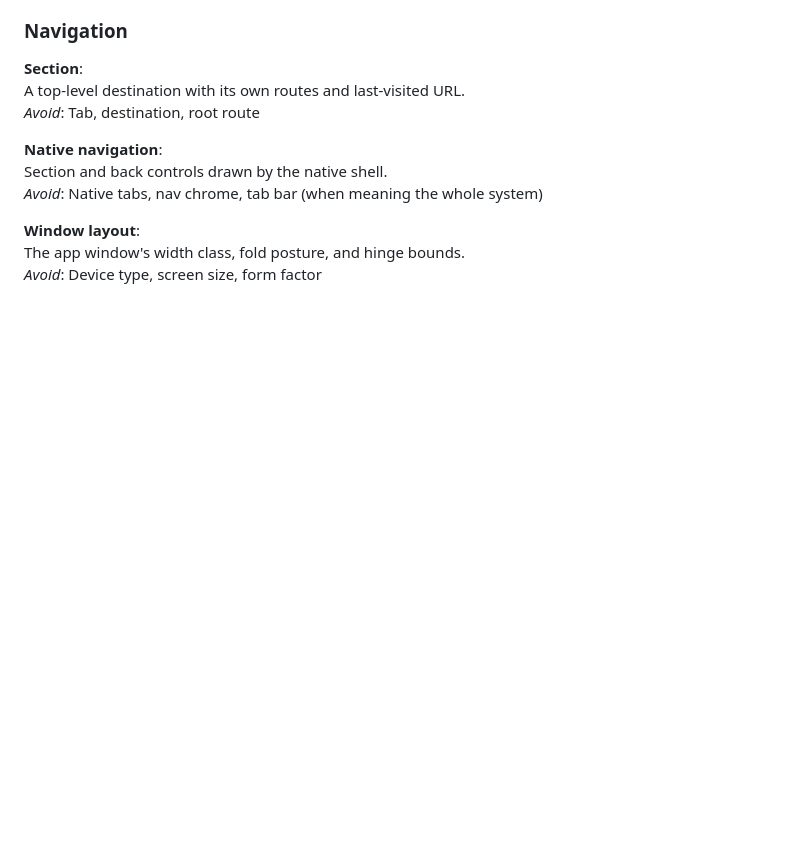
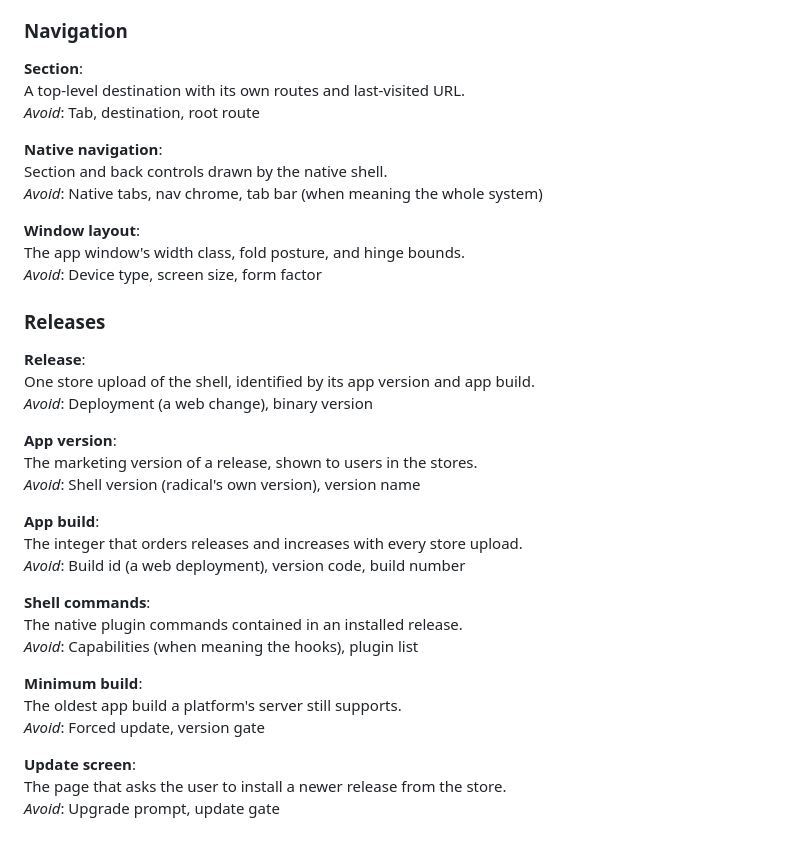
Before and after one commit to akshat-OwO/radical, a Markdown page: GLOSSARY.md, the part around the change. Drawn GitHub-style; blank space fills up the shorter version.

Commit message:
Record app versions and compatibility ADR (#131)

```diff
--- a/GLOSSARY.md
+++ b/GLOSSARY.md
@@ -163,3 +163,29 @@ _Avoid_: Native tabs, nav chrome, tab bar (when meaning the whole system)
 **Window layout**:\
 The app window's width class, fold posture, and hinge bounds.\
 _Avoid_: Device type, screen size, form factor
+
+### Releases
+
+**Release**:\
+One store upload of the shell, identified by its app version and app build.\
+_Avoid_: Deployment (a web change), binary version
+
+**App version**:\
+The marketing version of a release, shown to users in the stores.\
+_Avoid_: Shell version (radical's own version), version name
+
+**App build**:\
+The integer that orders releases and increases with every store upload.\
+_Avoid_: Build id (a web deployment), version code, build number
+
+**Shell commands**:\
+The native plugin commands contained in an installed release.\
+_Avoid_: Capabilities (when meaning the hooks), plugin list
+
+**Minimum build**:\
+The oldest app build a platform's server still supports.\
+_Avoid_: Forced update, version gate
+
+**Update screen**:\
+The page that asks the user to install a newer release from the store.\
+_Avoid_: Upgrade prompt, update gate
```
Also changed, not shown: docs/adr/0018-app-versions-and-compatibility.md (added, +55 -0 lines).
